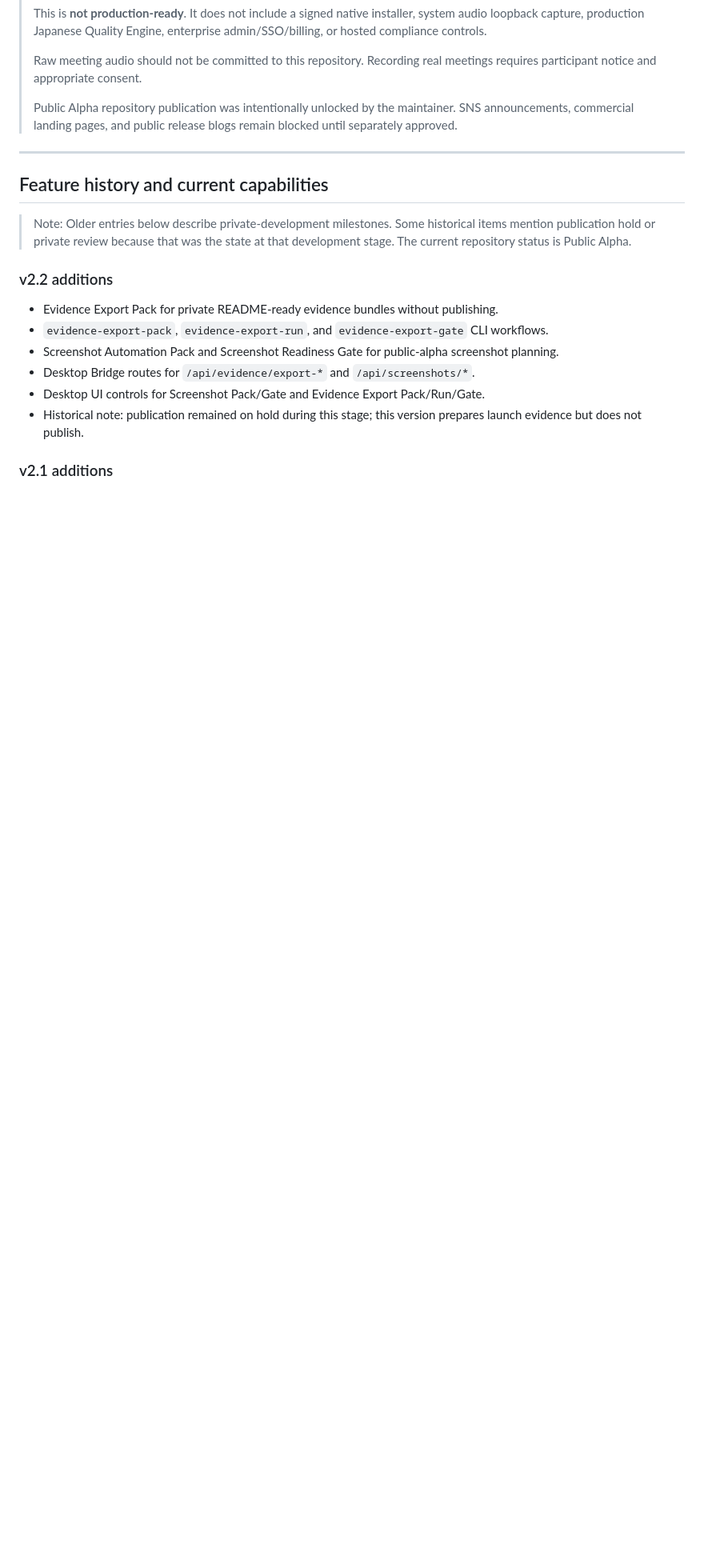
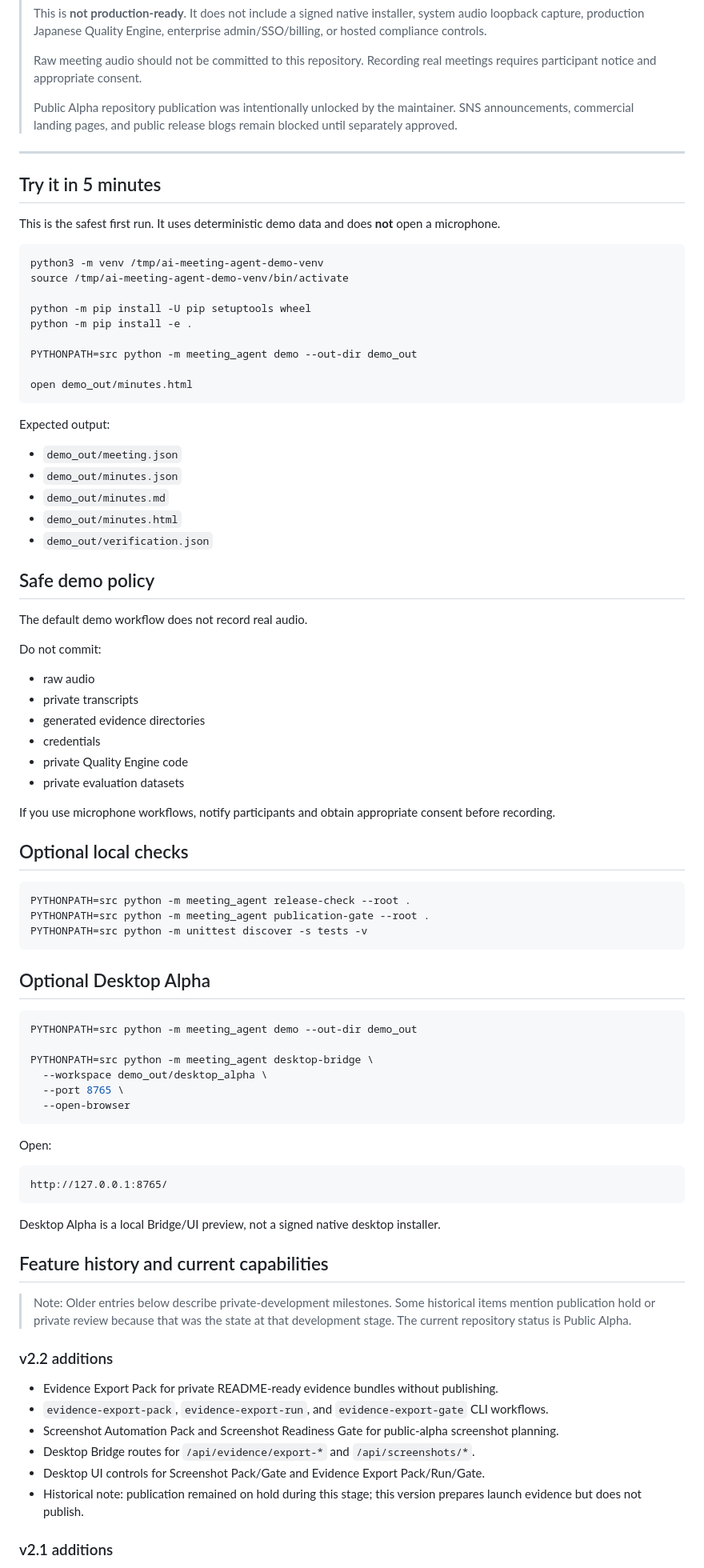
Before and after one commit to masaakisakamoto/ai-meeting-agent-community, a Markdown page: README.md, the part around the change. Shown at 80% size. Drawn GitHub-style; blank space fills up the shorter version.

Commit message:
Add Public Alpha quickstart to README

````diff
--- a/README.md
+++ b/README.md
@@ -19,6 +19,73 @@ This repository is intentionally designed as an **open-core-ready Community Edit
 > Public Alpha repository publication was intentionally unlocked by the maintainer. SNS announcements, commercial landing pages, and public release blogs remain blocked until separately approved.
 
 ---
+
+## Try it in 5 minutes
+
+This is the safest first run. It uses deterministic demo data and does **not** open a microphone.
+
+```bash
+python3 -m venv /tmp/ai-meeting-agent-demo-venv
+source /tmp/ai-meeting-agent-demo-venv/bin/activate
+
+python -m pip install -U pip setuptools wheel
+python -m pip install -e .
+
+PYTHONPATH=src python -m meeting_agent demo --out-dir demo_out
+
+open demo_out/minutes.html
+```
+
+Expected output:
+
+- `demo_out/meeting.json`
+- `demo_out/minutes.json`
+- `demo_out/minutes.md`
+- `demo_out/minutes.html`
+- `demo_out/verification.json`
+
+## Safe demo policy
+
+The default demo workflow does not record real audio.
+
+Do not commit:
+
+- raw audio
+- private transcripts
+- generated evidence directories
+- credentials
+- private Quality Engine code
+- private evaluation datasets
+
+If you use microphone workflows, notify participants and obtain appropriate consent before recording.
+
+## Optional local checks
+
+```bash
+PYTHONPATH=src python -m meeting_agent release-check --root .
+PYTHONPATH=src python -m meeting_agent publication-gate --root .
+PYTHONPATH=src python -m unittest discover -s tests -v
+```
+
+## Optional Desktop Alpha
+
+```bash
+PYTHONPATH=src python -m meeting_agent demo --out-dir demo_out
+
+PYTHONPATH=src python -m meeting_agent desktop-bridge \
+  --workspace demo_out/desktop_alpha \
+  --port 8765 \
+  --open-browser
+```
+
+Open:
+
+```text
+http://127.0.0.1:8765/
+```
+
+Desktop Alpha is a local Bridge/UI preview, not a signed native desktop installer.
+
 
 ## Feature history and current capabilities
 
````
